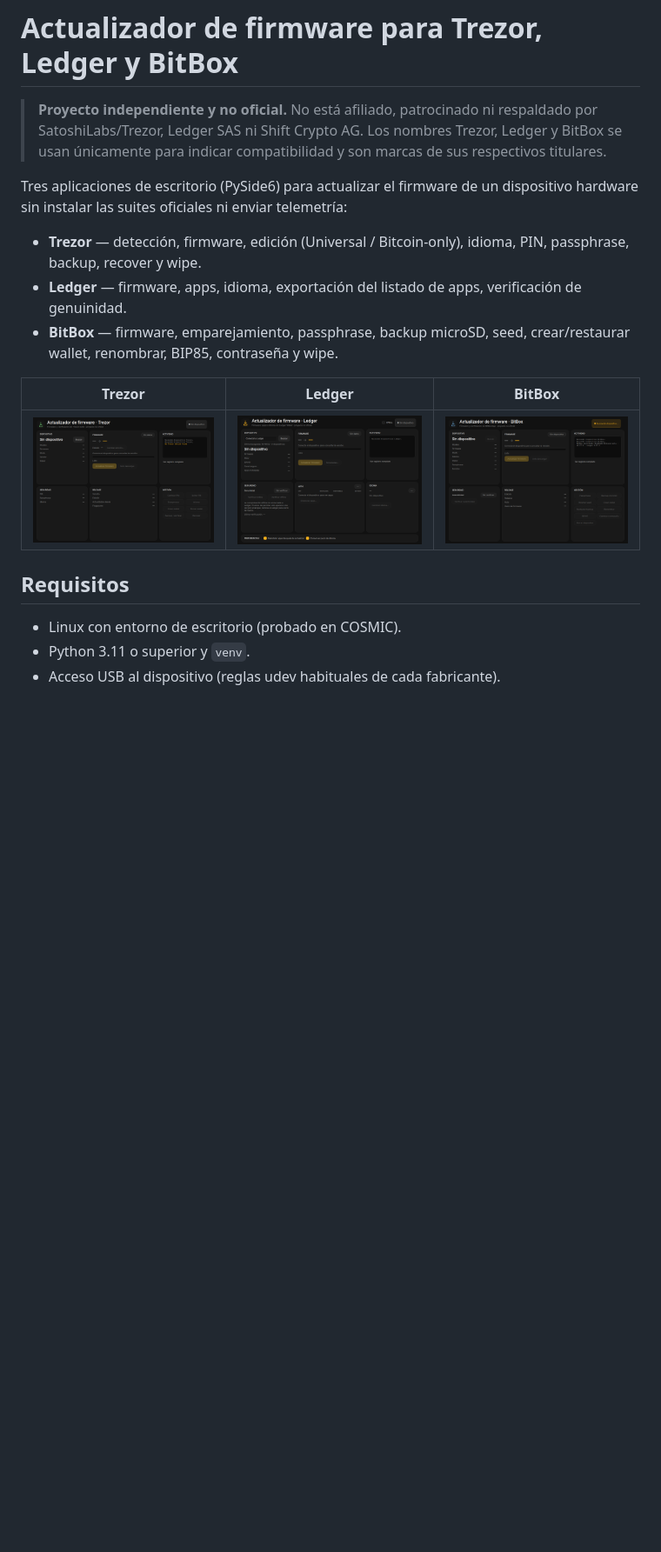
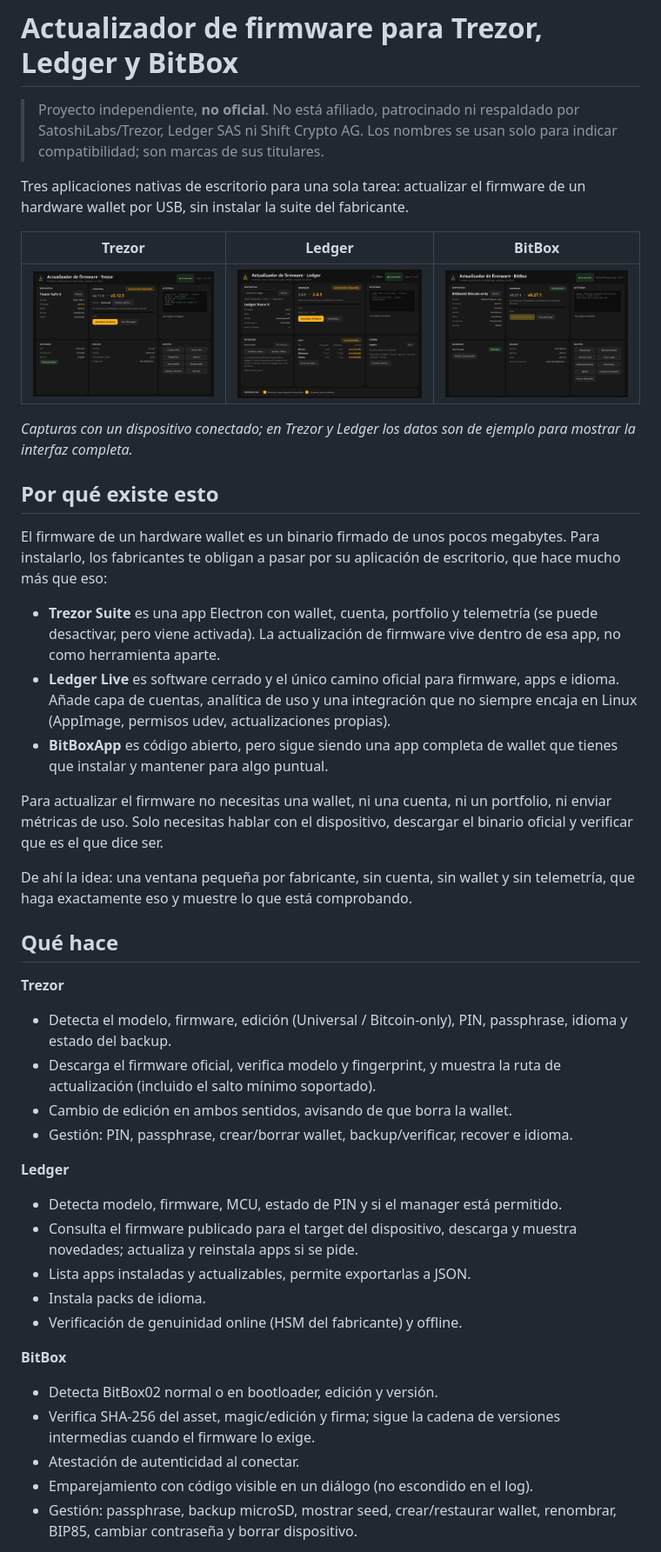
Before and after one commit to 4rkad/hw-firmware-updaters, a Markdown page: README.md, the part around one of its changes. Shown at 87% size. Drawn GitHub-style; pictures changed too: docs/screenshots/bitbox.png, docs/screenshots/ledger.png, docs/screenshots/trezor.png; blank space fills up the shorter version.

Commit message:
README: motivación, arquitectura y capturas con dispositivo conectado

```diff
--- a/README.md
+++ b/README.md
@@ -1,26 +1,67 @@
 # Actualizador de firmware para Trezor, Ledger y BitBox
 
-> **Proyecto independiente y no oficial.** No está afiliado, patrocinado ni
+> Proyecto independiente, **no oficial**. No está afiliado, patrocinado ni
 > respaldado por SatoshiLabs/Trezor, Ledger SAS ni Shift Crypto AG. Los nombres
-> Trezor, Ledger y BitBox se usan únicamente para indicar compatibilidad y son
-> marcas de sus respectivos titulares.
+> se usan solo para indicar compatibilidad; son marcas de sus titulares.
 
-Tres aplicaciones de escritorio (PySide6) para actualizar el firmware de un
-dispositivo hardware sin instalar las suites oficiales ni enviar telemetría:
-
-- **Trezor** — detección, firmware, edición (Universal / Bitcoin-only), idioma,
-  PIN, passphrase, backup, recover y wipe.
-- **Ledger** — firmware, apps, idioma, exportación del listado de apps,
-  verificación de genuinidad.
-- **BitBox** — firmware, emparejamiento, passphrase, backup microSD, seed,
-  crear/restaurar wallet, renombrar, BIP85, contraseña y wipe.
+Tres aplicaciones nativas de escritorio para una sola tarea: actualizar el
+firmware de un hardware wallet por USB, sin instalar la suite del fabricante.
 
 | Trezor | Ledger | BitBox |
 |---|---|---|
 | ![](docs/screenshots/trezor.png) | ![](docs/screenshots/ledger.png) | ![](docs/screenshots/bitbox.png) |
 
-## Requisitos
+*Capturas con un dispositivo conectado; en Trezor y Ledger los datos son de
+ejemplo para mostrar la interfaz completa.*
 
-- Linux con entorno de escritorio (probado en COSMIC).
-- Python 3.11 o superior y `venv`.
-- Acceso USB al dispositivo (reglas udev habituales de cada fabricante).
+## Por qué existe esto
+
+El firmware de un hardware wallet es un binario firmado de unos pocos megabytes.
+Para instalarlo, los fabricantes te obligan a pasar por su aplicación de
+escritorio, que hace mucho más que eso:
+
+- **Trezor Suite** es una app Electron con wallet, cuenta, portfolio y
+  telemetría (se puede desactivar, pero viene activada). La actualización de
+  firmware vive dentro de esa app, no como herramienta aparte.
+- **Ledger Live** es software cerrado y el único camino oficial para firmware,
+  apps e idioma. Añade capa de cuentas, analítica de uso y una integración que
+  no siempre encaja en Linux (AppImage, permisos udev, actualizaciones
+  propias).
+- **BitBoxApp** es código abierto, pero sigue siendo una app completa de wallet
+  que tienes que instalar y mantener para algo puntual.
+
+Para actualizar el firmware no necesitas una wallet, ni una cuenta, ni un
+portfolio, ni enviar métricas de uso. Solo necesitas hablar con el dispositivo,
+descargar el binario oficial y verificar que es el que dice ser.
+
+De ahí la idea: una ventana pequeña por fabricante, sin cuenta, sin wallet y sin
+telemetría, que haga exactamente eso y muestre lo que está comprobando.
+
+## Qué hace
+
+**Trezor**
+- Detecta el modelo, firmware, edición (Universal / Bitcoin-only), PIN,
+  passphrase, idioma y estado del backup.
+- Descarga el firmware oficial, verifica modelo y fingerprint, y muestra la
+  ruta de actualización (incluido el salto mínimo soportado).
+- Cambio de edición en ambos sentidos, avisando de que borra la wallet.
+- Gestión: PIN, passphrase, crear/borrar wallet, backup/verificar, recover e
+  idioma.
+
+**Ledger**
+- Detecta modelo, firmware, MCU, estado de PIN y si el manager está permitido.
+- Consulta el firmware publicado para el target del dispositivo, descarga y
+  muestra novedades; actualiza y reinstala apps si se pide.
+- Lista apps instaladas y actualizables, permite exportarlas a JSON.
+- Instala packs de idioma.
+- Verificación de genuinidad online (HSM del fabricante) y offline.
+
+**BitBox**
+- Detecta BitBox02 normal o en bootloader, edición y versión.
+- Verifica SHA-256 del asset, magic/edición y firma; sigue la cadena de
+  versiones intermedias cuando el firmware lo exige.
+- Atestación de autenticidad al conectar.
+- Emparejamiento con código visible en un diálogo (no escondido en el log).
+- Gestión: passphrase, backup microSD, mostrar seed, crear/restaurar wallet,
+  renombrar, BIP85, cambiar contraseña y borrar dispositivo.
+
```
Also changed, not shown: other parts of README.md (+83 -31 lines), 2 other files.
